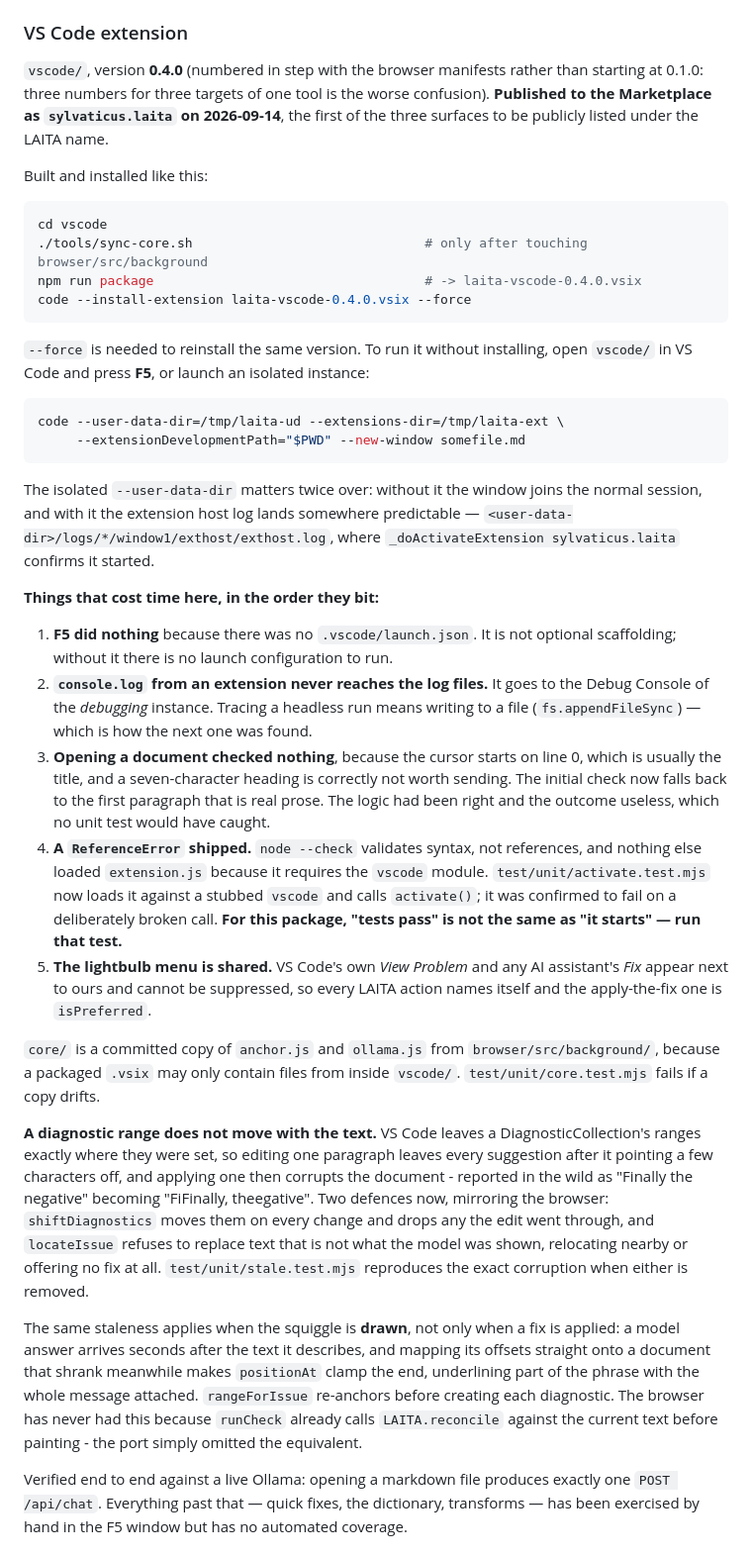
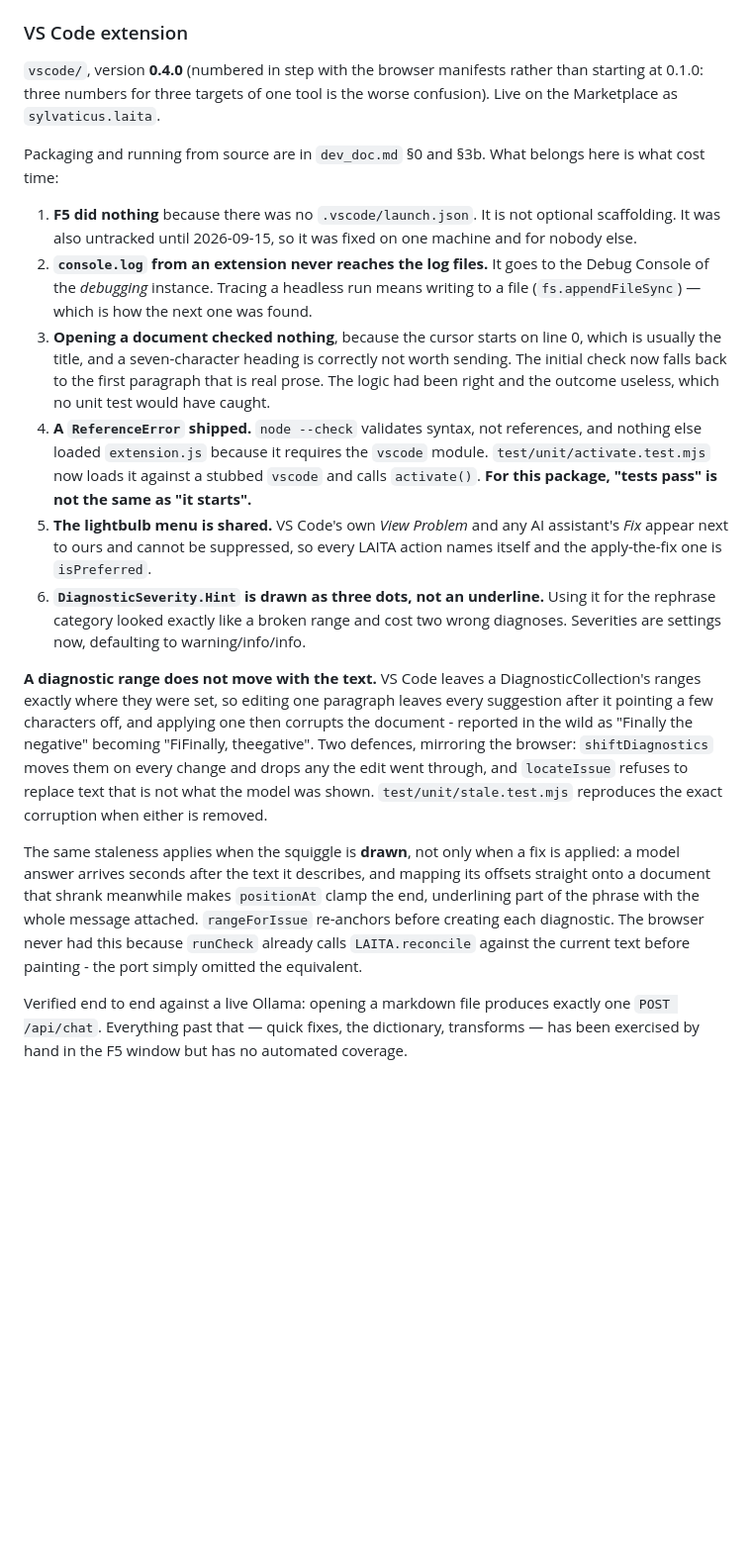
Before and after one commit to sylvaticus/laita, a Markdown page: doc/agent_context.md, the part around one of its changes. Shown at 99% size. GitHub-like rendering; blank space fills up the shorter version.

````diff
--- a/doc/agent_context.md
+++ b/doc/agent_context.md
@@ -149,35 +193,14 @@ Design invariants go in `CLAUDE.md` instead, not here; procedures go in `dev_doc
 
 `vscode/`, version **0.4.0** (numbered in step with the browser manifests rather than
 starting at 0.1.0: three numbers for three targets of one tool is the worse confusion).
-**Published to the Marketplace as `sylvaticus.laita` on 2026-09-14**, the first of the
-three surfaces to be publicly listed under the LAITA name.
+Live on the Marketplace as `sylvaticus.laita`.
 
-Built and installed like this:
-
-```bash
-cd vscode
-./tools/sync-core.sh                              # only after touching browser/src/background
-npm run package                                   # -> laita-vscode-0.4.0.vsix
-code --install-extension laita-vscode-0.4.0.vsix --force
-```
-
-`--force` is needed to reinstall the same version. To run it without installing, open
-`vscode/` in VS Code and press **F5**, or launch an isolated instance:
-
-```bash
-code --user-data-dir=/tmp/laita-ud --extensions-dir=/tmp/laita-ext \
-     --extensionDevelopmentPath="$PWD" --new-window somefile.md
-```
-
-The isolated `--user-data-dir` matters twice over: without it the window joins the normal
-session, and with it the extension host log lands somewhere predictable —
-`<user-data-dir>/logs/*/window1/exthost/exthost.log`, where `_doActivateExtension
-sylvaticus.laita` confirms it started.
-
-**Things that cost time here, in the order they bit:**
+Packaging and running from source are in `dev_doc.md` §0 and §3b. What belongs here is
+what cost time:
 
 1. **F5 did nothing** because there was no `.vscode/launch.json`. It is not optional
-   scaffolding; without it there is no launch configuration to run.
+   scaffolding. It was also untracked until 2026-09-15, so it was fixed on one machine
+   and for nobody else.
 2. **`console.log` from an extension never reaches the log files.** It goes to the Debug
    Console of the *debugging* instance. Tracing a headless run means writing to a file
    (`fs.appendFileSync`) — which is how the next one was found.
@@ -188,33 +211,30 @@ sylvaticus.laita` confirms it started.
 4. **A `ReferenceError` shipped.** `node --check` validates syntax, not references, and
    nothing else loaded `extension.js` because it requires the `vscode` module.
    `test/unit/activate.test.mjs` now loads it against a stubbed `vscode` and calls
-   `activate()`; it was confirmed to fail on a deliberately broken call. **For this
-   package, "tests pass" is not the same as "it starts" — run that test.**
+   `activate()`. **For this package, "tests pass" is not the same as "it starts".**
 5. **The lightbulb menu is shared.** VS Code's own *View Problem* and any AI assistant's
    *Fix* appear next to ours and cannot be suppressed, so every LAITA action names itself
    and the apply-the-fix one is `isPreferred`.
-
-`core/` is a committed copy of `anchor.js` and `ollama.js` from `browser/src/background/`,
-because a packaged `.vsix` may only contain files from inside `vscode/`.
-`test/unit/core.test.mjs` fails if a copy drifts.
+6. **`DiagnosticSeverity.Hint` is drawn as three dots, not an underline.** Using it for
+   the rephrase category looked exactly like a broken range and cost two wrong diagnoses.
+   Severities are settings now, defaulting to warning/info/info.
 
 **A diagnostic range does not move with the text.** VS Code leaves a
 DiagnosticCollection's ranges exactly where they were set, so editing one paragraph
 leaves every suggestion after it pointing a few characters off, and applying one then
 corrupts the document - reported in the wild as "Finally the negative" becoming
-"FiFinally, theegative". Two defences now, mirroring the browser: `shiftDiagnostics`
-moves them on every change and drops any the edit went through, and `locateIssue`
-refuses to replace text that is not what the model was shown, relocating nearby or
-offering no fix at all. `test/unit/stale.test.mjs` reproduces the exact corruption when
-either is removed.
+"FiFinally, theegative". Two defences, mirroring the browser: `shiftDiagnostics` moves
+them on every change and drops any the edit went through, and `locateIssue` refuses to
+replace text that is not what the model was shown. `test/unit/stale.test.mjs` reproduces
+the exact corruption when either is removed.
 
 The same staleness applies when the squiggle is **drawn**, not only when a fix is
 applied: a model answer arrives seconds after the text it describes, and mapping its
 offsets straight onto a document that shrank meanwhile makes `positionAt` clamp the end,
 underlining part of the phrase with the whole message attached. `rangeForIssue`
-re-anchors before creating each diagnostic. The browser has never had this because
-`runCheck` already calls `LAITA.reconcile` against the current text before painting -
-the port simply omitted the equivalent.
+re-anchors before creating each diagnostic. The browser never had this because `runCheck`
+already calls `LAITA.reconcile` against the current text before painting - the port
+simply omitted the equivalent.
 
 Verified end to end against a live Ollama: opening a markdown file produces exactly one
 `POST /api/chat`. Everything past that — quick fixes, the dictionary, transforms — has
````
Also changed, not shown: other parts of doc/agent_context.md (+121 -82 lines).
